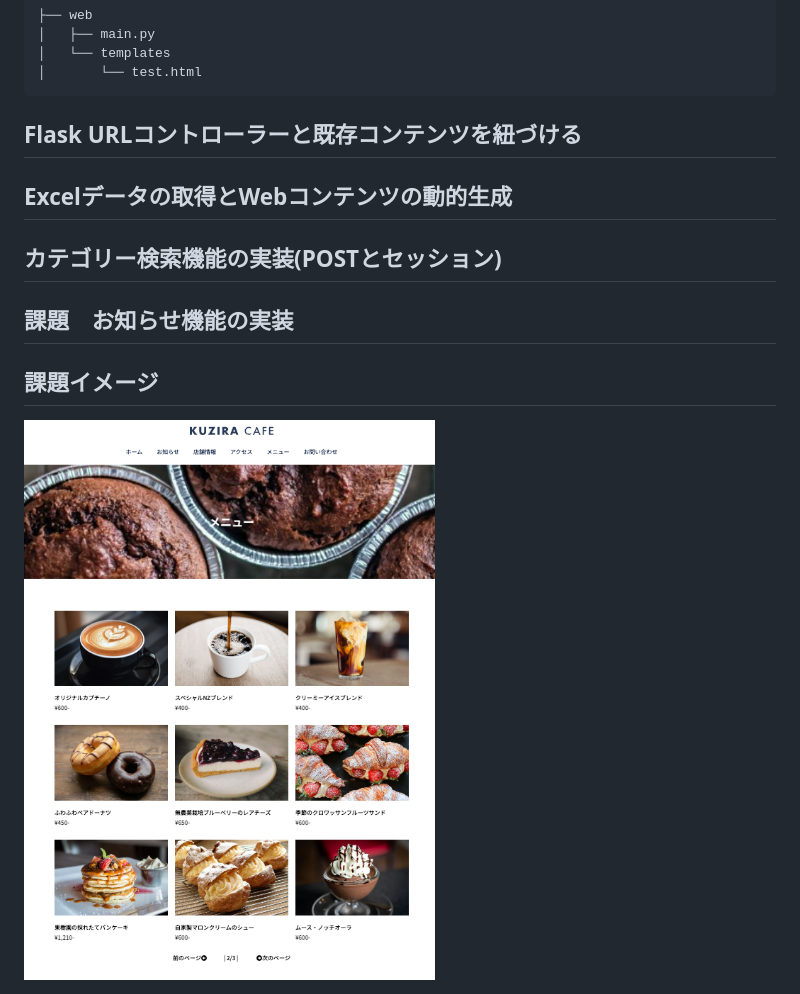
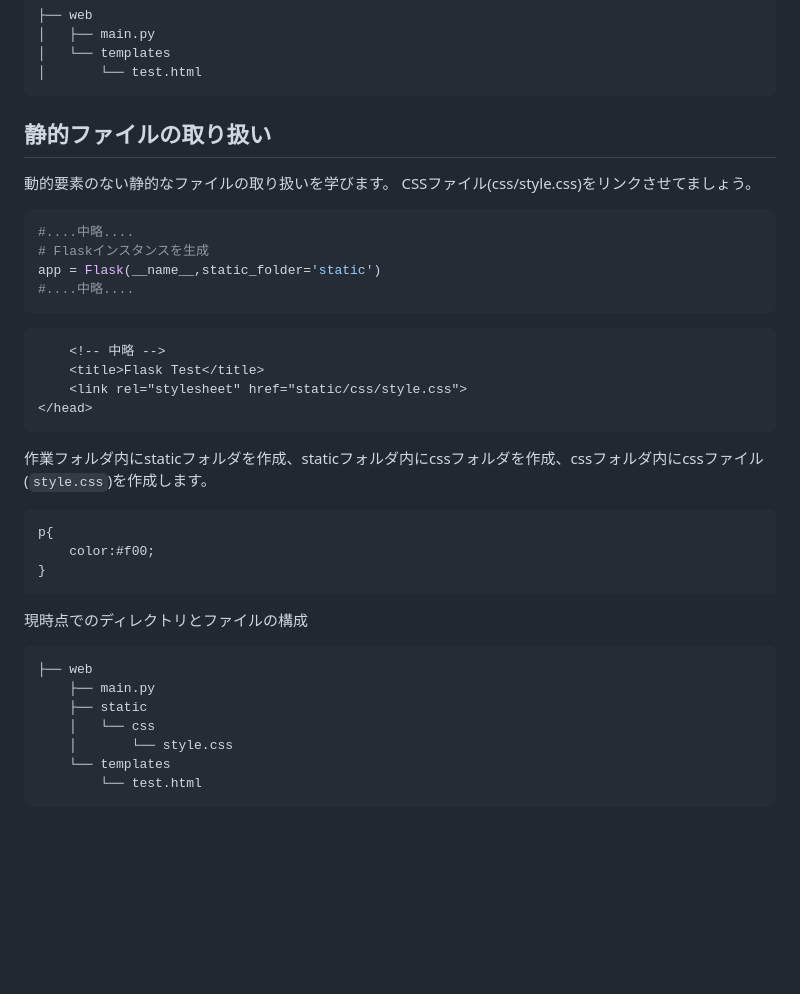
Before and after one commit to wanotech-ozaki/PythonWEB, a Markdown page: README.md, the part around the change. Rendered like a GitHub page; blank space fills up the shorter version.

Commit message:
資料更新

````diff
--- a/README.md
+++ b/README.md
@@ -149,14 +149,38 @@ def index():
 │   └── templates
 │       └── test.html
 ```
-## Flask URLコントローラーと既存コンテンツを紐づける
+## 静的ファイルの取り扱い
+動的要素のない静的なファイルの取り扱いを学びます。
+CSSファイル(css/style.css)をリンクさせてましょう。
 
-## Excelデータの取得とWebコンテンツの動的生成
+```python main.py
+#....中略....
+# Flaskインスタンスを生成
+app = Flask(__name__,static_folder='static')
+#....中略....
+```
 
-## カテゴリー検索機能の実装(POSTとセッション)
+```html:test.html
+    <!-- 中略 -->
+    <title>Flask Test</title>
+    <link rel="stylesheet" href="static/css/style.css">
+</head>
+```
+作業フォルダ内にstaticフォルダを作成、staticフォルダ内にcssフォルダを作成、cssフォルダ内にcssファイル(`style.css`)を作成します。
 
-## 課題　お知らせ機能の実装
+```css:style.css
+p{
+    color:#f00;
+}
+```
 
-## 課題イメージ
-
-<img src="images/kujiracafe.png">
+現時点でのディレクトリとファイルの構成
+```
+├── web
+    ├── main.py
+    ├── static
+    │   └── css
+    │       └── style.css
+    └── templates
+        └── test.html
+```
````
Also changed, not shown: PythonWeb2.md (added, +16 -0 lines).
